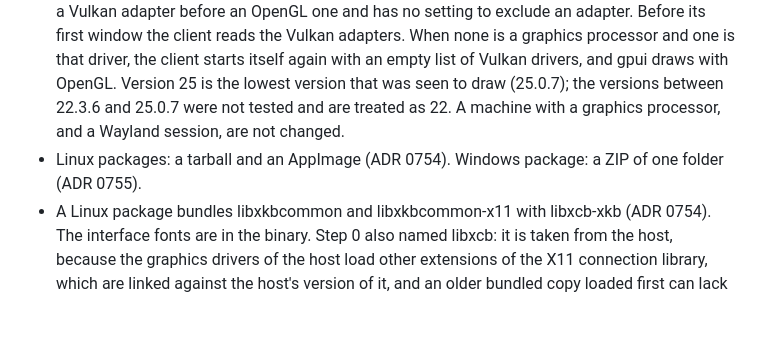
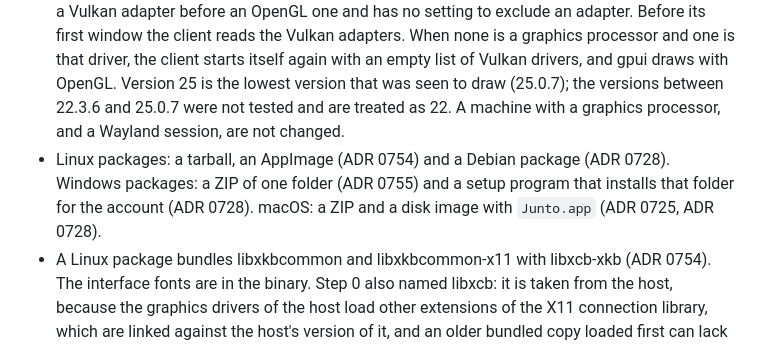
Before and after one commit to luifon/junto, a Markdown page: docs/adr/0705-supported-systems.md, the part around the change. Drawn GitHub-style; blank space fills up the shorter version.

```diff
--- a/docs/adr/0705-supported-systems.md
+++ b/docs/adr/0705-supported-systems.md
@@ -19,7 +19,7 @@ Step 0 ran a test application on macOS 26 and on a Linux desktop, and recorded w
 - Linux: x86-64 with PipeWire, on X11 or on Wayland.
 - The Linux container checks also run on ARM64 (ADR 0750). They do not establish package support or replace installation tests. The container baseline uses PipeWire 0.3.65 or newer and Mesa 25.0.7.
 - Under X11 the client does not draw with the software Vulkan driver of Mesa older than 25. That driver in Mesa 22.3.6, which Debian 12 ships, presents a black window under X11, and gpui tries a Vulkan adapter before an OpenGL one and has no setting to exclude an adapter. Before its first window the client reads the Vulkan adapters. When none is a graphics processor and one is that driver, the client starts itself again with an empty list of Vulkan drivers, and gpui draws with OpenGL. Version 25 is the lowest version that was seen to draw (25.0.7); the versions between 22.3.6 and 25.0.7 were not tested and are treated as 22. A machine with a graphics processor, and a Wayland session, are not changed.
-- Linux packages: a tarball and an AppImage (ADR 0754). Windows package: a ZIP of one folder (ADR 0755).
+- Linux packages: a tarball, an AppImage (ADR 0754) and a Debian package (ADR 0728). Windows packages: a ZIP of one folder (ADR 0755) and a setup program that installs that folder for the account (ADR 0728). macOS: a ZIP and a disk image with `Junto.app` (ADR 0725, ADR 0728).
 - A Linux package bundles libxkbcommon and libxkbcommon-x11 with libxcb-xkb (ADR 0754). The interface fonts are in the binary. Step 0 also named libxcb: it is taken from the host, because the graphics drivers of the host load other extensions of the X11 connection library, which are linked against the host's version of it, and an older bundled copy loaded first can lack symbols that they need.
 - A Linux package takes from the host: the C library, the X11 connection library (libxcb with libXau, libXdmcp, libbsd and libmd), the graphics driver with its Vulkan or OpenGL loader, the Wayland client library, the font configuration and system fonts, the keyboard data, the certificate bundle, and the session services (notifications, secret service, desktop portal, accessibility). A graphics driver must match the kernel of the machine, so it cannot be bundled. The PipeWire library and the ALSA library also come from the host, because each loads its plugins and configuration from the host.
 - The Linux build runs on a base system with an old C library. A build on Debian 12 needs glibc 2.35 or newer on the user's system.
```
Also changed, not shown: docs/adr/README.md (+1 -1 lines).
